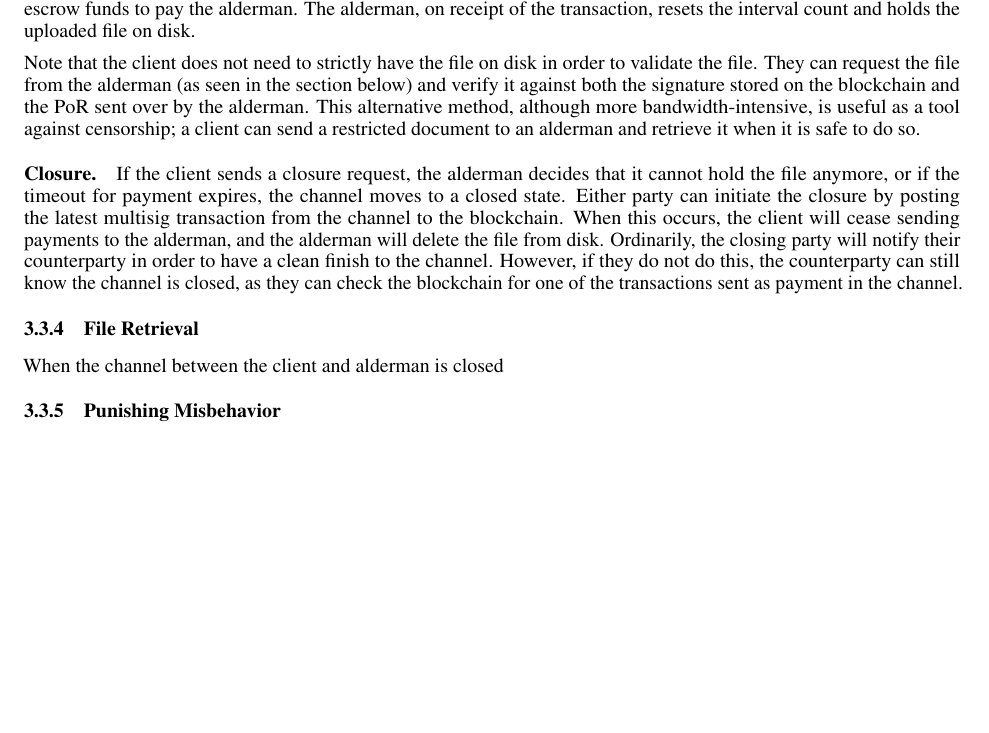
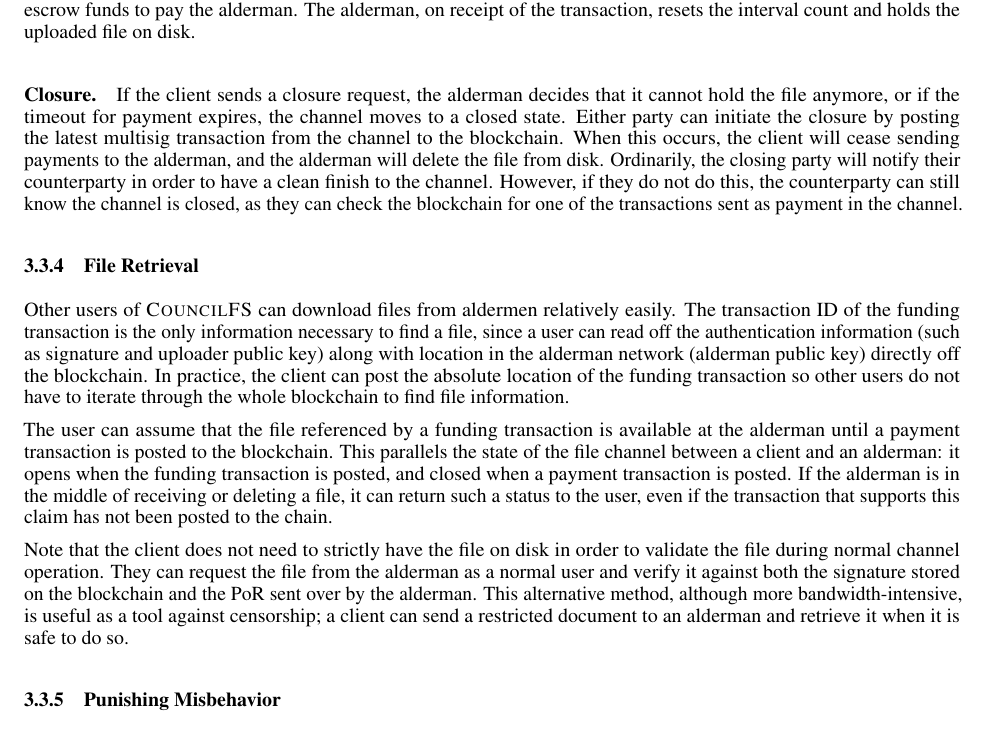
Before and after one commit to tusharjois/councilfs, a LaTeX paper (paper/template.tex): part of page 4 of 6, cut so that both start at the same text, the shorter picture padded with empty space. Compiled offline with pdfLaTeX.

Commit message:
file retreival

```diff
--- a/paper/template.tex
+++ b/paper/template.tex
@@ -232,14 +234,6 @@
 alderman. The alderman, on receipt of the transaction, resets the interval count
 and holds the uploaded file on disk.
 
-Note that the client does not need to strictly have the file on disk in order to
-validate the file. They can request the file from the alderman (as seen in the
-section below) and verify it against both the signature stored on the
-blockchain and the PoR sent over by the alderman. This alternative method,
-although more bandwidth-intensive, is useful as a tool against censorship; a
-client can send a restricted document to an alderman and retrieve it when it is
-safe to do so.
-
 \paragraph{Closure.} If the client sends a closure request, the alderman decides
 that it cannot hold the file anymore, or if the timeout for payment expires, the
 channel moves to a closed state. Either party can initiate the closure by
@@ -253,7 +247,31 @@
 
 \subsubsection{File Retrieval}
 
-When the channel between the client and alderman is closed
+Other users of \textsc{CouncilFS} can download files from aldermen relatively
+easily. The transaction ID of the funding transaction is the only information
+necessary to find a file, since a user can read off the authentication
+information (such as signature and uploader public key) along with location in
+the alderman network (alderman public key) directly off the blockchain. In
+practice, the client can post the absolute location of the funding transaction
+so other users do not have to iterate through the whole blockchain to find file
+information.
+
+The user can assume that the file referenced by a funding transaction is
+available at the alderman until a payment transaction is posted to the
+blockchain. This parallels the state of the file channel between a client and an
+alderman: it opens when the funding transaction is posted, and closed when a
+payment transaction is posted. If the alderman is in the middle of receiving or
+deleting a file, it can return such a status to the user, even if the
+transaction that supports this claim has not been posted to the chain.
+
+Note that the client does not need to strictly have the file on disk in order to
+validate the file during normal channel operation. They can request the file
+from the alderman as a normal user and verify it against both the signature
+stored on the blockchain and the PoR sent over by the alderman. This alternative
+method, although more bandwidth-intensive, is useful as a tool against
+censorship; a client can send a restricted document to an alderman and retrieve
+it when it is safe to do so.
+
 
 \subsubsection{Punishing Misbehavior}
 
```
Also changed, not shown: paper/template.tex (2 more changed lines).
